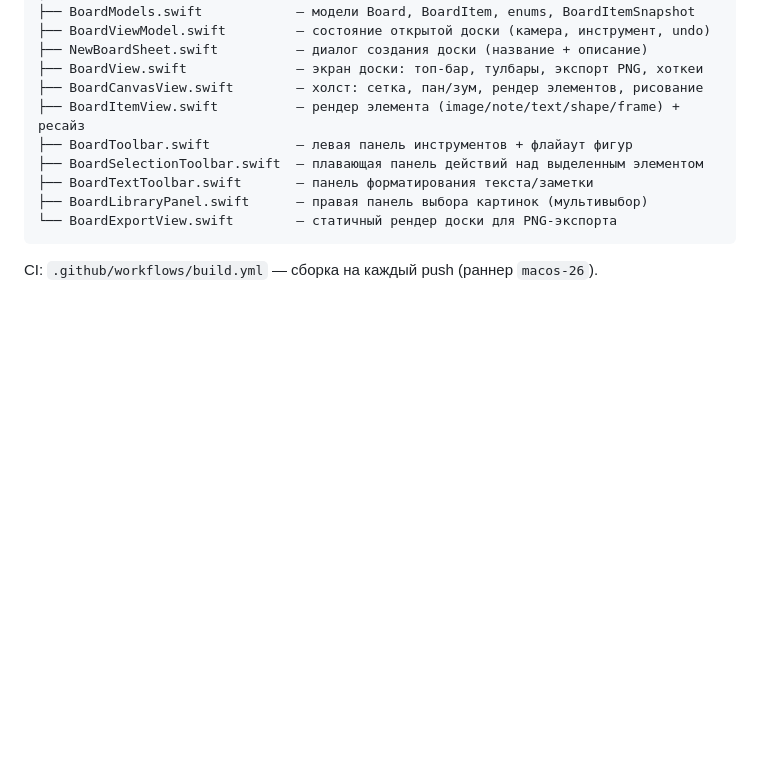
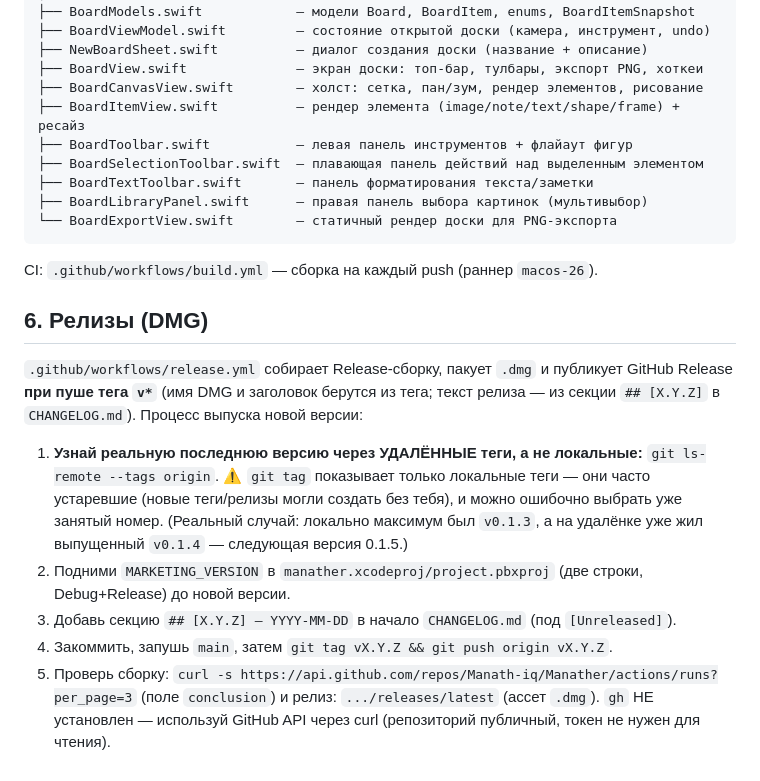
Before and after one commit to Manath-iq/Manather, a Markdown page: CLAUDE.md, the part around the change. Drawn GitHub-style; blank space fills up the shorter version.

Commit message:
docs: add release process to CLAUDE.md (check remote tags before versioning)
Record the versioning pitfall: local `git tag` can be stale, so the next
release number must be derived from `git ls-remote --tags origin`.

Co-Authored-By: Claude Opus 4.8 <noreply@anthropic.com>

````diff
--- a/CLAUDE.md
+++ b/CLAUDE.md
@@ -218,3 +218,22 @@ manather/
 ```
 
 CI: `.github/workflows/build.yml` — сборка на каждый push (раннер `macos-26`).
+
+## 6. Релизы (DMG)
+
+`.github/workflows/release.yml` собирает Release-сборку, пакует `.dmg` и публикует
+GitHub Release **при пуше тега `v*`** (имя DMG и заголовок берутся из тега; текст
+релиза — из секции `## [X.Y.Z]` в `CHANGELOG.md`). Процесс выпуска новой версии:
+
+1. **Узнай реальную последнюю версию через УДАЛЁННЫЕ теги, а не локальные:**
+   `git ls-remote --tags origin`. ⚠️ `git tag` показывает только локальные теги —
+   они часто устаревшие (новые теги/релизы могли создать без тебя), и можно
+   ошибочно выбрать уже занятый номер. (Реальный случай: локально максимум был
+   `v0.1.3`, а на удалёнке уже жил выпущенный `v0.1.4` — следующая версия 0.1.5.)
+2. Подними `MARKETING_VERSION` в `manather.xcodeproj/project.pbxproj` (две строки,
+   Debug+Release) до новой версии.
+3. Добавь секцию `## [X.Y.Z] — YYYY-MM-DD` в начало `CHANGELOG.md` (под `[Unreleased]`).
+4. Закоммить, запушь `main`, затем `git tag vX.Y.Z && git push origin vX.Y.Z`.
+5. Проверь сборку: `curl -s https://api.github.com/repos/Manath-iq/Manather/actions/runs?per_page=3`
+   (поле `conclusion`) и релиз: `.../releases/latest` (ассет `.dmg`). `gh` НЕ установлен —
+   используй GitHub API через curl (репозиторий публичный, токен не нужен для чтения).
````
